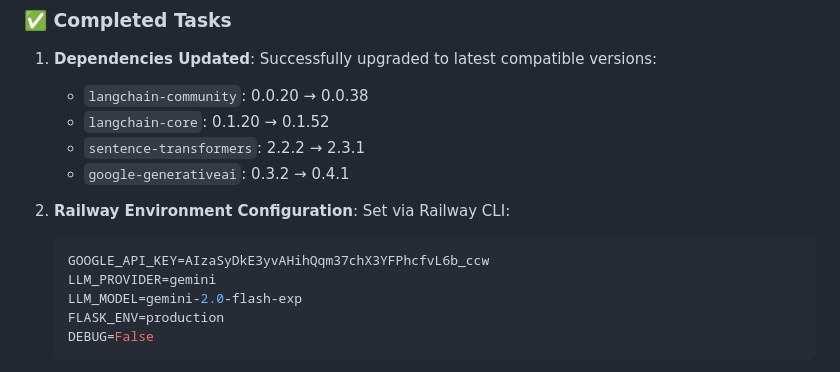
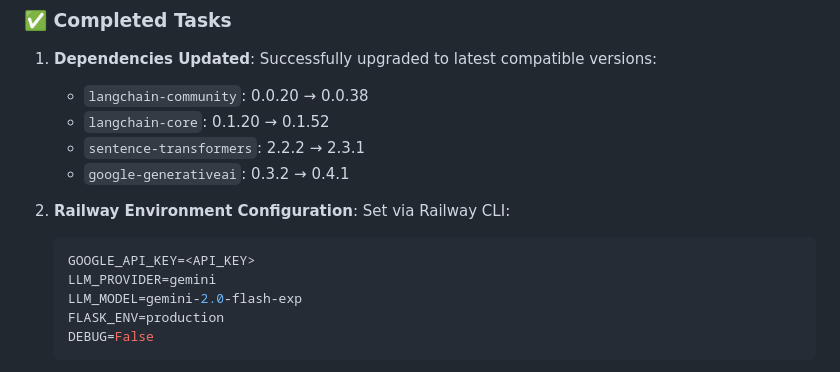
Before and after one commit to sbshah97/flask-prototype-iris, a Markdown page: CLAUDE.md, the part around the change. Rendered like a GitHub page.

````diff
--- a/CLAUDE.md
+++ b/CLAUDE.md
@@ -121,7 +121,7 @@ Use `/status` endpoint for detailed system diagnostics including vector counts a
 
 2. **Railway Environment Configuration**: Set via Railway CLI:
    ```bash
-   GOOGLE_API_KEY=AIzaSyDkE3yvAHihQqm37chX3YFPhcfvL6b_ccw
+   GOOGLE_API_KEY=<API_KEY>
    LLM_PROVIDER=gemini
    LLM_MODEL=gemini-2.0-flash-exp
    FLASK_ENV=production
````
